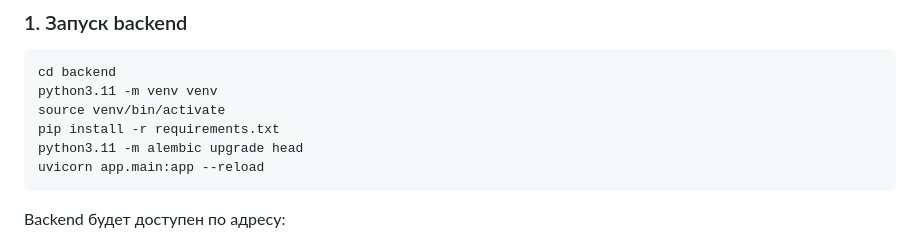
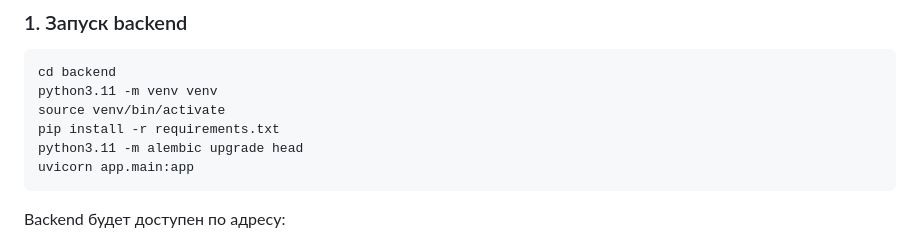
Before and after one commit to NerdySnake6/if-else-hackathon-2026, a Markdown page: README.md, the part around the change. GitHub-like rendering.

````diff
--- a/README.md
+++ b/README.md
@@ -102,7 +102,7 @@ python3.11 -m venv venv
 source venv/bin/activate
 pip install -r requirements.txt
 python3.11 -m alembic upgrade head
-uvicorn app.main:app --reload
+uvicorn app.main:app
 ```
 
 Backend будет доступен по адресу:
````
